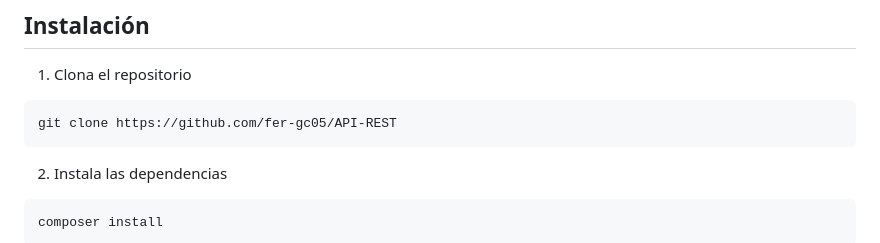
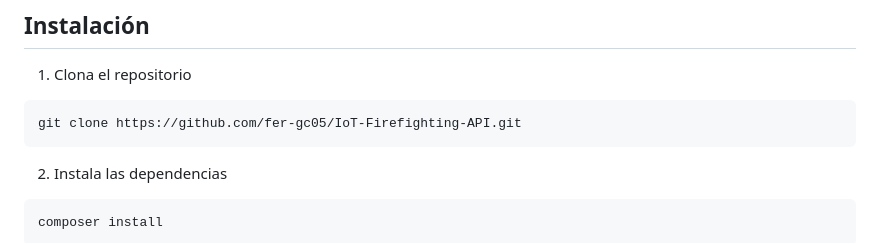
Before and after one commit to fer-gc05/API-REST, a Markdown page: README.md, the part around the change. Rendered like a GitHub page.

Commit message:
Update clone command in README.md with the correct repository URL for IoT-Firefighting-API

````diff
--- a/README.md
+++ b/README.md
@@ -90,7 +90,7 @@ Administra las alertas del sistema a través de estos endpoints:
 1. Clona el repositorio
 
 ```bash
-git clone https://github.com/fer-gc05/API-REST
+git clone https://github.com/fer-gc05/IoT-Firefighting-API.git
 ```
 
 2. Instala las dependencias
````
